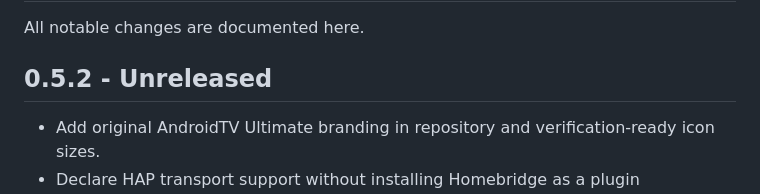
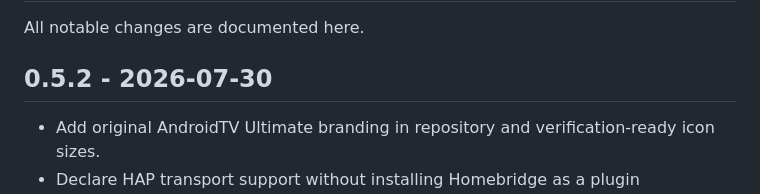
Before and after one commit to tharunpkarun/homebridge-androidtv-ultimate, a Markdown page: CHANGELOG.md, the part around the change. Drawn GitHub-style.

Commit message:
Date release 0.5.2

```diff
--- a/CHANGELOG.md
+++ b/CHANGELOG.md
@@ -2,7 +2,7 @@
 
 All notable changes are documented here.
 
-## 0.5.2 - Unreleased
+## 0.5.2 - 2026-07-30
 
 - Add original AndroidTV Ultimate branding in repository and verification-ready icon sizes.
 - Declare HAP transport support without installing Homebridge as a plugin dependency.
```
